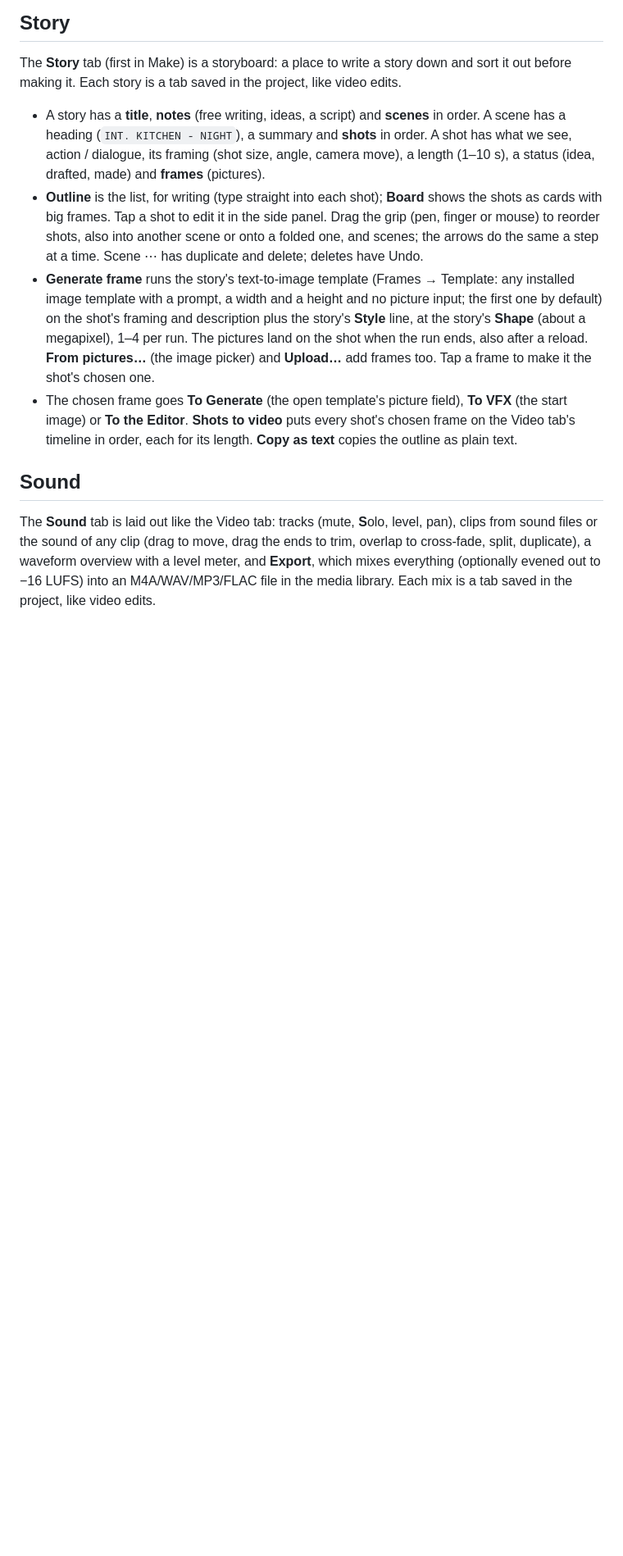
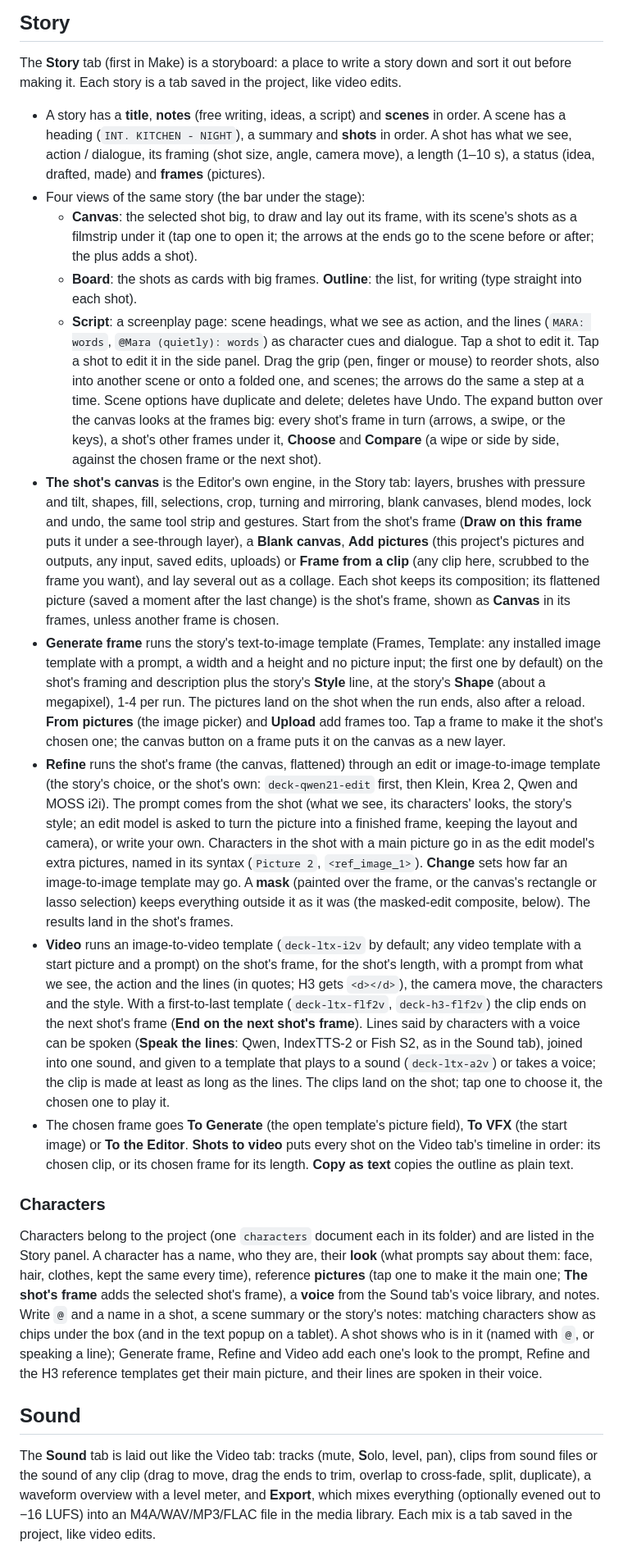
Before and after one commit to PaperjetStudios/Comfychair, a Markdown page: README.md, the part around one of its changes. Shown at 82% size. Drawn GitHub-style; blank space fills up the shorter version.

Commit message:
README: the Story tab's canvas, views, refine and video; characters; turning layers
Co-Authored-By: Claude Opus 5.5 <noreply@anthropic.com>
Claude-Session: https://claude.ai/code/session_0128rSw7jLx1JZdVQTHf1xo1

```diff
--- a/README.md
+++ b/README.md
@@ -573,18 +575,56 @@ story is a tab saved in the project, like video edits.
 - A story has a **title**, **notes** (free writing, ideas, a script) and **scenes** in order. A scene has a heading
   (`INT. KITCHEN - NIGHT`), a summary and **shots** in order. A shot has what we see, action / dialogue, its framing (shot
   size, angle, camera move), a length (1–10 s), a status (idea, drafted, made) and **frames** (pictures).
-- **Outline** is the list, for writing (type straight into each shot); **Board** shows the shots as cards with big frames.
+- Four views of the same story (the bar under the stage):
+  - **Canvas**: the selected shot big, to draw and lay out its frame, with its scene's shots as a filmstrip under it (tap
+    one to open it; the arrows at the ends go to the scene before or after; the plus adds a shot).
+  - **Board**: the shots as cards with big frames. **Outline**: the list, for writing (type straight into each shot).
+  - **Script**: a screenplay page: scene headings, what we see as action, and the lines (`MARA: words`, `@Mara (quietly):
+    words`) as character cues and dialogue. Tap a shot to edit it.
   Tap a shot to edit it in the side panel. Drag the grip (pen, finger or mouse) to reorder shots, also into another
-  scene or onto a folded one, and scenes; the arrows do the same a step at a time. Scene ⋯ has duplicate and delete;
-  deletes have Undo.
-- **Generate frame** runs the story's text-to-image template (Frames → Template: any installed image template with a
+  scene or onto a folded one, and scenes; the arrows do the same a step at a time. Scene options have duplicate and
+  delete; deletes have Undo. The expand button over the canvas looks at the frames big: every shot's frame in turn
+  (arrows, a swipe, or the keys), a shot's other frames under it, **Choose** and **Compare** (a wipe or side by side,
+  against the chosen frame or the next shot).
+- **The shot's canvas** is the Editor's own engine, in the Story tab: layers, brushes with pressure and tilt, shapes,
+  fill, selections, crop, turning and mirroring, blank canvases, blend modes, lock and undo, the same tool strip and
+  gestures. Start from the shot's frame (**Draw on this frame** puts it under a see-through layer), a **Blank
+  canvas**, **Add pictures** (this project's pictures and outputs, any input, saved edits, uploads) or **Frame from a
+  clip** (any clip here, scrubbed to the frame you want), and lay several out as a collage. Each shot keeps its
+  composition; its flattened picture (saved a moment after the last change) is the shot's frame, shown as **Canvas** in
+  its frames, unless another frame is chosen.
+- **Generate frame** runs the story's text-to-image template (Frames, Template: any installed image template with a
   prompt, a width and a height and no picture input; the first one by default) on the shot's framing and description
-  plus the story's **Style** line, at the story's **Shape** (about a megapixel), 1–4 per run. The pictures land on the
-  shot when the run ends, also after a reload. **From pictures…** (the image picker) and **Upload…** add frames too.
-  Tap a frame to make it the shot's chosen one.
+  plus the story's **Style** line, at the story's **Shape** (about a megapixel), 1-4 per run. The pictures land on the
+  shot when the run ends, also after a reload. **From pictures** (the image picker) and **Upload** add frames too.
+  Tap a frame to make it the shot's chosen one; the canvas button on a frame puts it on the canvas as a new layer.
+- **Refine** runs the shot's frame (the canvas, flattened) through an edit or image-to-image template (the story's
+  choice, or the shot's own: `deck-qwen21-edit` first, then Klein, Krea 2, Qwen and MOSS i2i). The prompt comes from the
+  shot (what we see, its characters' looks, the story's style; an edit model is asked to turn the picture into a
+  finished frame, keeping the layout and camera), or write your own. Characters in the shot with a main picture go in as
+  the edit model's extra pictures, named in its syntax (`Picture 2`, `<ref_image_1>`). **Change** sets how far an
+  image-to-image template may go. A **mask** (painted over the frame, or the canvas's rectangle or lasso selection) keeps
+  everything outside it as it was (the masked-edit composite, below). The results land in the shot's frames.
+- **Video** runs an image-to-video template (`deck-ltx-i2v` by default; any video template with a start picture and a
+  prompt) on the shot's frame, for the shot's length, with a prompt from what we see, the action and the lines (in
+  quotes; H3 gets `<d></d>`), the camera move, the characters and the style. With a first-to-last template
+  (`deck-ltx-flf2v`, `deck-h3-flf2v`) the clip ends on the next shot's frame (**End on the next shot's frame**). Lines
+  said by characters with a voice can be spoken (**Speak the lines**: Qwen, IndexTTS-2 or Fish S2, as in the Sound tab),
+  joined into one sound, and given to a template that plays to a sound (`deck-ltx-a2v`) or takes a voice; the clip is
+  made at least as long as the lines. The clips land on the shot; tap one to choose it, the chosen one to play it.
 - The chosen frame goes **To Generate** (the open template's picture field), **To VFX** (the start image) or **To the
-  Editor**. **Shots to video** puts every shot's chosen frame on the Video tab's timeline in order, each for its length.
-  **Copy as text** copies the outline as plain text.
+  Editor**. **Shots to video** puts every shot on the Video tab's timeline in order: its chosen clip, or its chosen frame
+  for its length. **Copy as text** copies the outline as plain text.
+
+### Characters
+
+Characters belong to the project (one `characters` document each in its folder) and are listed in the Story panel.
+A character has a name, who they are, their **look** (what prompts say about them: face, hair, clothes, kept the same
+every time), reference **pictures** (tap one to make it the main one; **The shot's frame** adds the selected shot's
+frame), a **voice** from the Sound tab's voice library, and notes. Write `@` and a name in a shot, a scene summary or
+the story's notes: matching characters show as chips under the box (and in the text popup on a tablet). A shot shows
+who is in it (named with `@`, or speaking a line); Generate frame, Refine and Video add each one's look to the prompt,
+Refine and the H3 reference templates get their main picture, and their lines are spoken in their voice.
 
 ## Sound
 
```
Also changed, not shown: other parts of README.md (+4 -2 lines).
